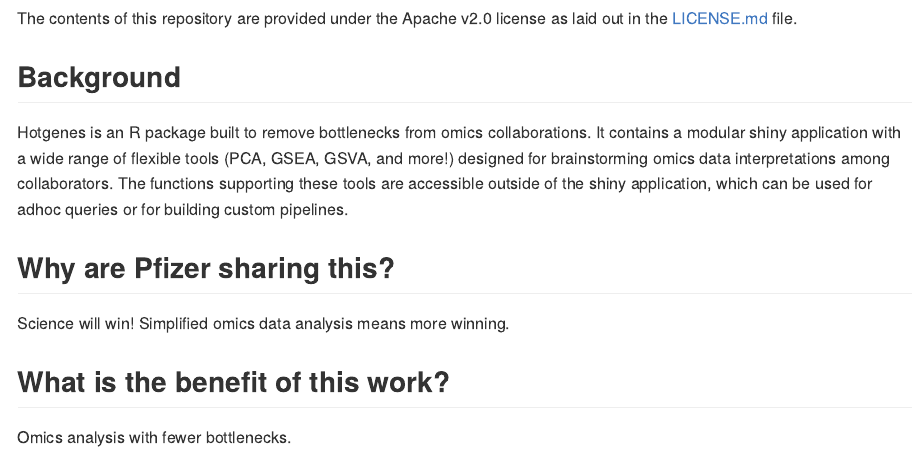
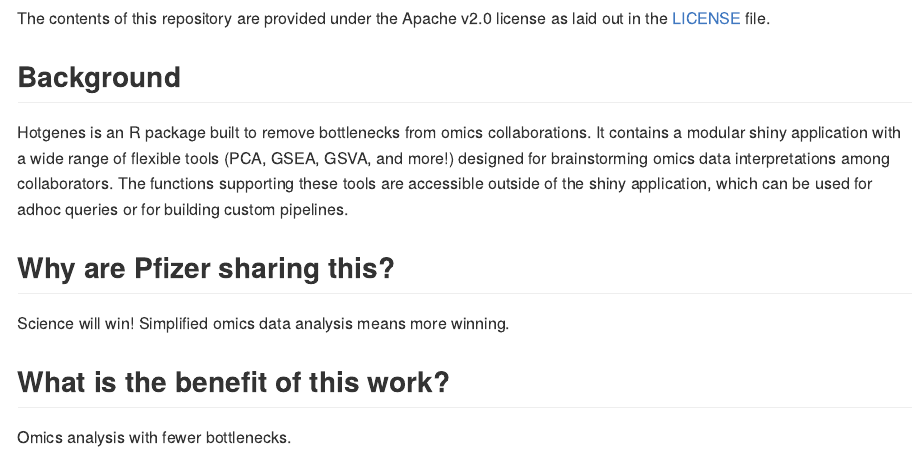
Before and after one commit to pfizer-opensource/Open-Hotgenes, an R Markdown document (README.Rmd): the page in a window 1100 px wide, from 170 px down. The pictures show the output file README.md that the author committed with the source, drawn offline in the style of GitHub.

Commit message:
updated link to LICENSE

```diff
--- a/README.Rmd
+++ b/README.Rmd
@@ -30,7 +30,7 @@
 
 ## License information
 
-The contents of this repository are provided under the Apache v2.0 license as laid out in the [LICENSE.md](LICENSE.md) file.
+The contents of this repository are provided under the Apache v2.0 license as laid out in the [LICENSE](LICENSE) file.
 
 ## Background
 
```
Also changed, not shown: README.md.
